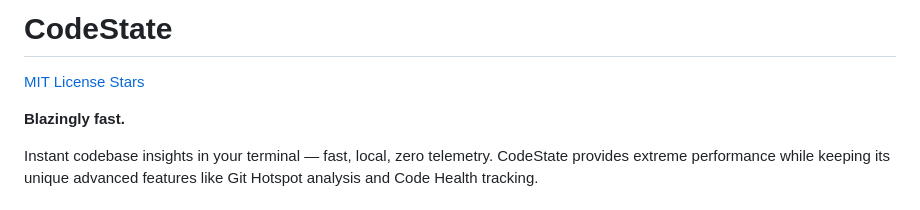
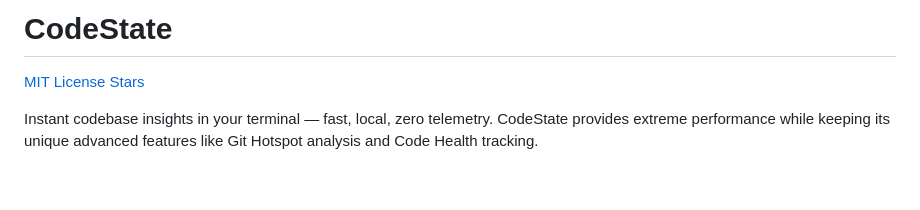
Before and after one commit to HenryLok0/CodeState, a Markdown page: README.md, the part around one of its changes. Drawn GitHub-style; blank space fills up the shorter version.

```diff
--- a/README.md
+++ b/README.md
@@ -2,8 +2,6 @@
 
 [MIT License](LICENSE)
 [Stars](https://github.com/HenryLok0/CodeState/stargazers)
-
-**Blazingly fast.**
 
 Instant codebase insights in your terminal — fast, local, zero telemetry. CodeState provides extreme performance while keeping its unique advanced features like Git Hotspot analysis and Code Health tracking.
 
```
Also changed, not shown: other parts of README.md (+1 -1 lines).
